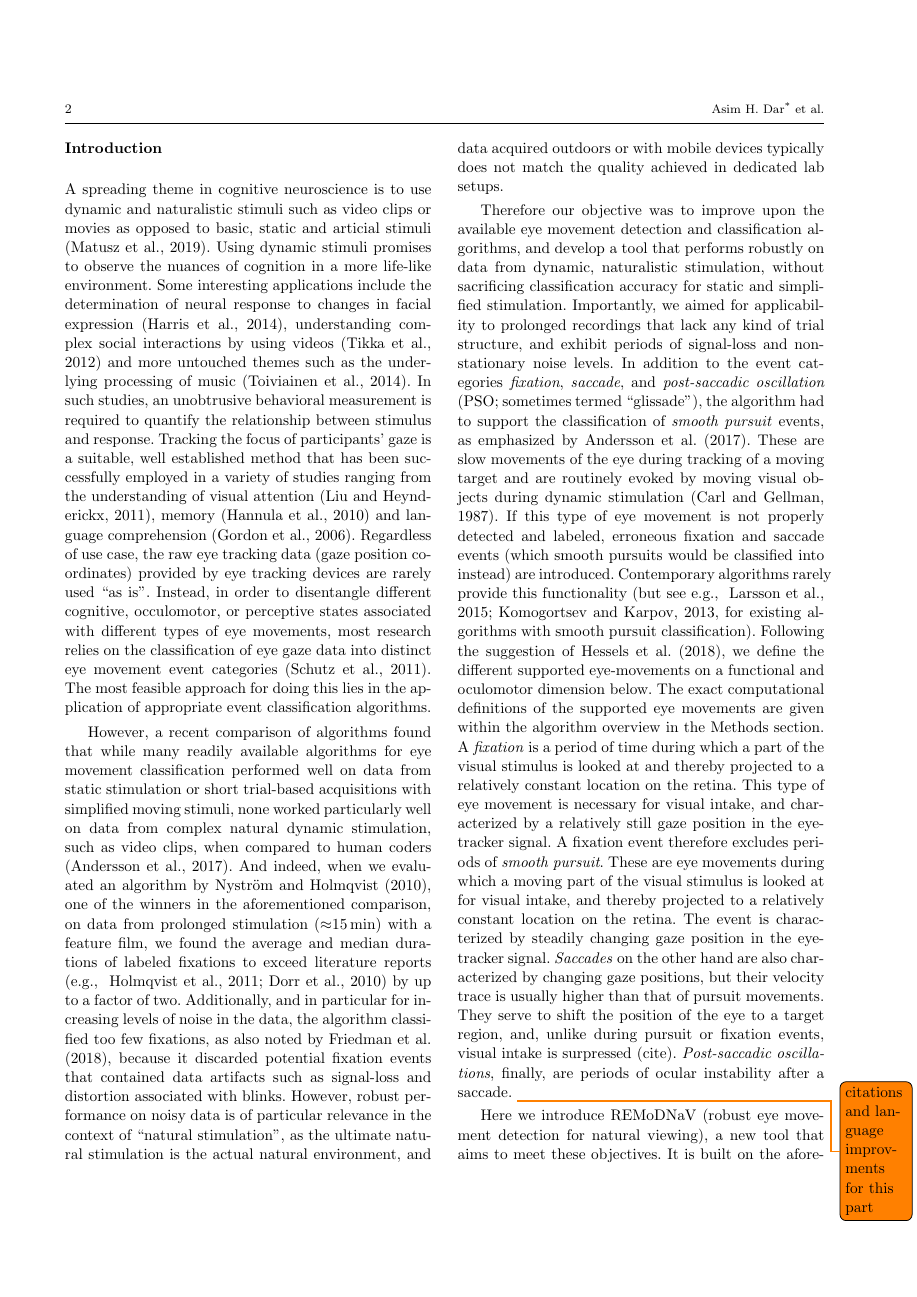
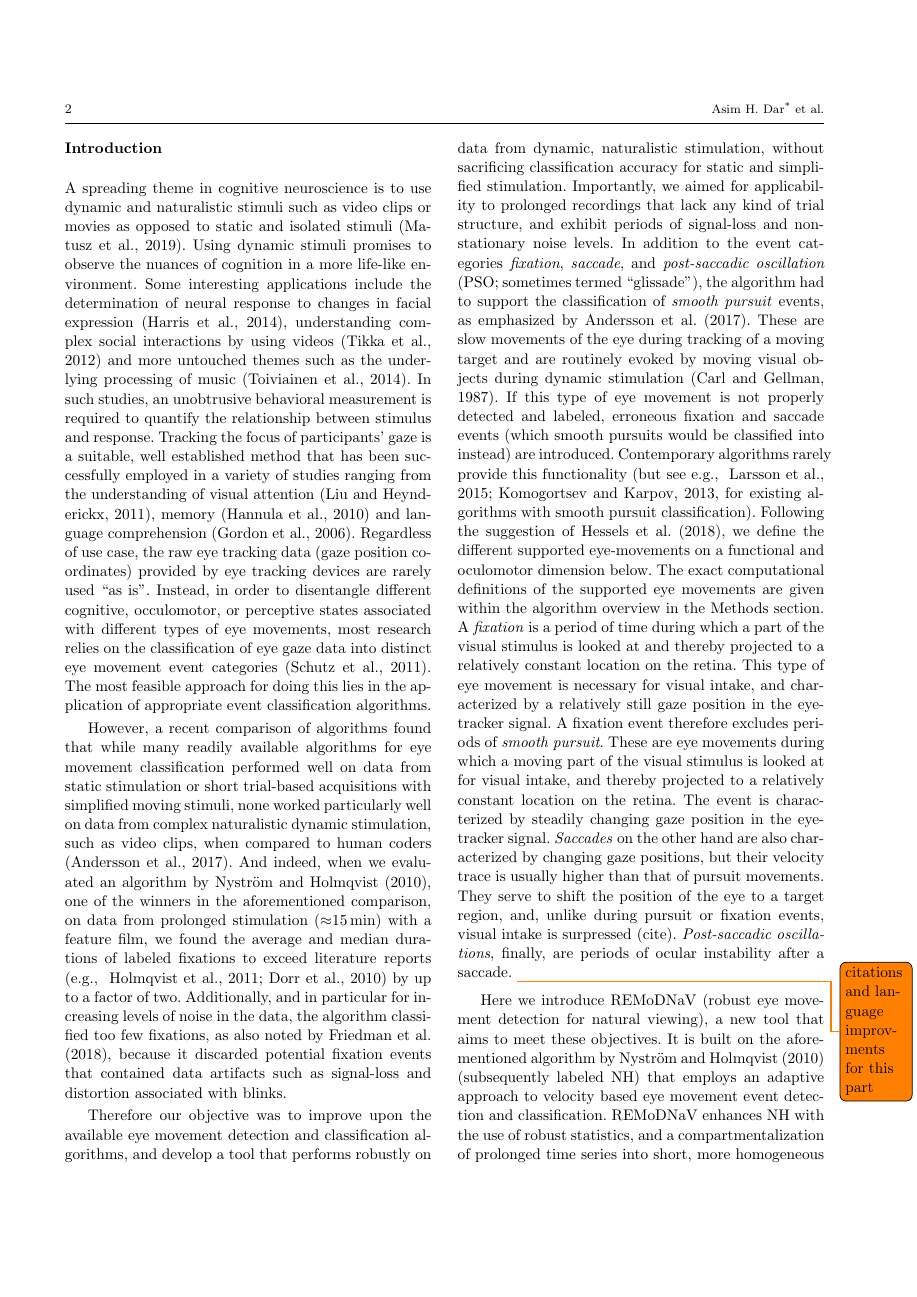
Before and after one commit to psychoinformatics-de/paper-remodnav, a LaTeX paper (main.tex): page 2 of 16. Compiled offline with pdfLaTeX.

Commit message:
reduce usage of 'natural'

```diff
--- a/main.tex
+++ b/main.tex
@@ -199,7 +199,7 @@ data preprocessing
 % precise computation of saccades and fixations.
 
 A spreading theme in cognitive neuroscience is to use dynamic and naturalistic
-stimuli such as video clips or movies as opposed to basic, static and articial
+stimuli such as video clips or movies as opposed to static and isolated
 stimuli \citep{real_world}. Using
 dynamic stimuli promises to observe the nuances of cognition in a more life-like
 environment. Some interesting applications include the determination of neural
@@ -224,7 +224,7 @@ application of appropriate event classification algorithms.
 However, a recent comparison of algorithms found that while many readily
 available algorithms for eye movement classification performed well on data
 from static stimulation or short trial-based acquisitions with simplified
-moving stimuli, none worked particularly well on data from complex natural
+moving stimuli, none worked particularly well on data from complex naturalistic
 dynamic stimulation, such as video clips, when compared to human coders
 \citep{Andersson2017}.
 %
@@ -233,17 +233,17 @@ the winners in the aforementioned comparison, on data from prolonged
 stimulation (\unit[$\approx$15]{min}) with a feature film, we found the
 average and median durations of labeled fixations to exceed literature
 reports \citep[\eg][]{holmqvist2011eye,dorr2010variability} by up to a factor
-of two.  Additionally, and in particular for increasing levels of noise in the
+of two. Additionally, and in particular for increasing levels of noise in the
 data, the algorithm classified too few fixations, as also noted by
 \citet{Friedman2018}, because it discarded potential fixation events that
 contained data artifacts such as signal-loss and distortion associated with
 blinks.
 %
-However, robust performance on noisy data is of particular relevance in the
-context of ``natural stimulation'', as the ultimate natural stimulation is the
-actual natural environment, and data acquired outdoors or with mobile
-devices typically does not match the quality achieved in dedicated lab
-setups.
+%However, robust performance on noisy data is of particular relevance in the
+%context of ``natural stimulation'', as the ultimate natural stimulation is the
+%actual natural environment, and data acquired outdoors or with mobile
+%devices typically does not match the quality achieved in dedicated lab
+%setups.
 
 Therefore our objective was to improve upon the available eye movement
 detection and classification algorithms, and develop a tool that performs
```
Also changed, not shown: main.tex (2 more changed lines).
